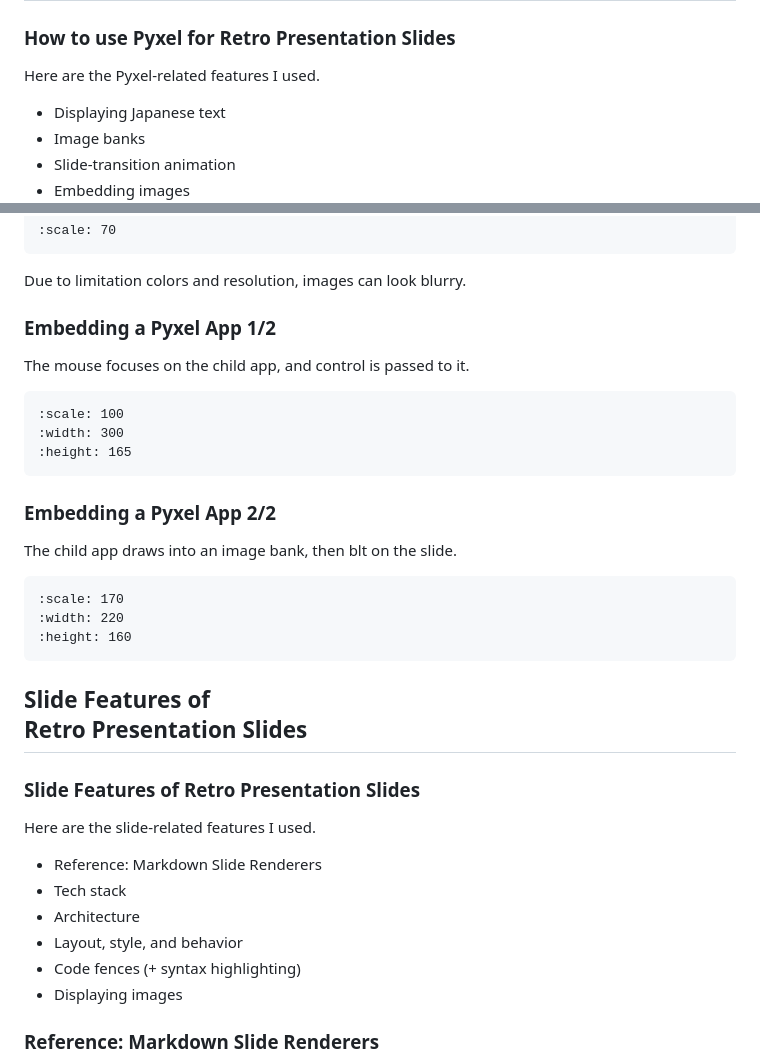
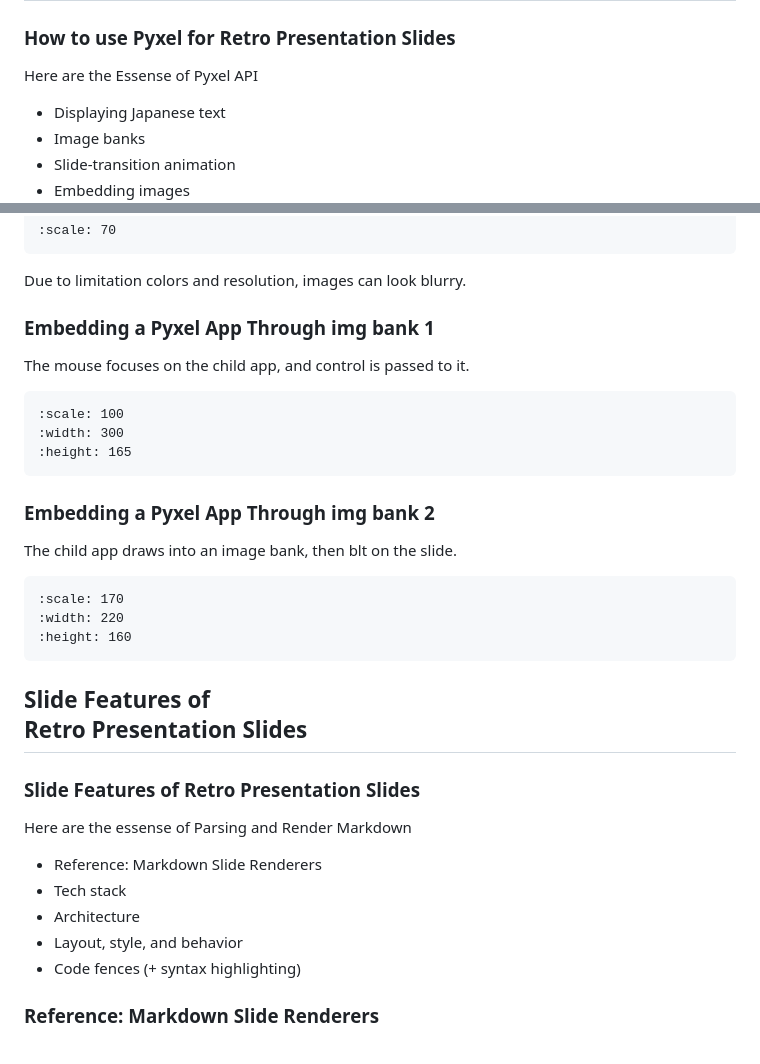
Before and after one commit to shimizukawa/pyxel-slide-pyasia-2026, a Markdown page: pyxel-slide/slide-en.md, 2 parts joined by grey strips. GitHub-like rendering.

Commit message:
update markdown feature part

````diff
--- a/pyxel-slide/slide-en.md
+++ b/pyxel-slide/slide-en.md
@@ -73,7 +73,7 @@ In this talk, I will give you the essence.
 
 ### How to use Pyxel for Retro Presentation Slides
 
-Here are the Pyxel-related features I used.<br>
+Here are the Essense of Pyxel API<br>
 
 - Displaying Japanese text
 - Image banks
@@ -153,7 +153,7 @@ Due to limitation
 colors and resolution,
 images can look blurry.
 
-### Embedding a Pyxel App 1/2
+### Embedding a Pyxel App Through img bank 1
 
 The mouse focuses on the child app, and control is passed to it.
 
@@ -163,7 +163,7 @@ The mouse focuses on the child app, and control is passed to it.
 :height: 165
 ```
 
-### Embedding a Pyxel App 2/2
+### Embedding a Pyxel App Through img bank 2
 
 The child app draws into an image bank, then blt on the slide.
 
@@ -177,14 +177,13 @@ The child app draws into an image bank, then blt on the slide.
 
 ### Slide Features of Retro Presentation Slides
 
-Here are the slide-related features I used. <br>
+Here are the essense of Parsing and Render Markdown<br>
 
 - Reference: Markdown Slide Renderers
 - Tech stack
 - Architecture
 - Layout, style, and behavior
 - Code fences (+ syntax highlighting)
-- Displaying images
 
 ### Reference: Markdown Slide Renderers
 
````
